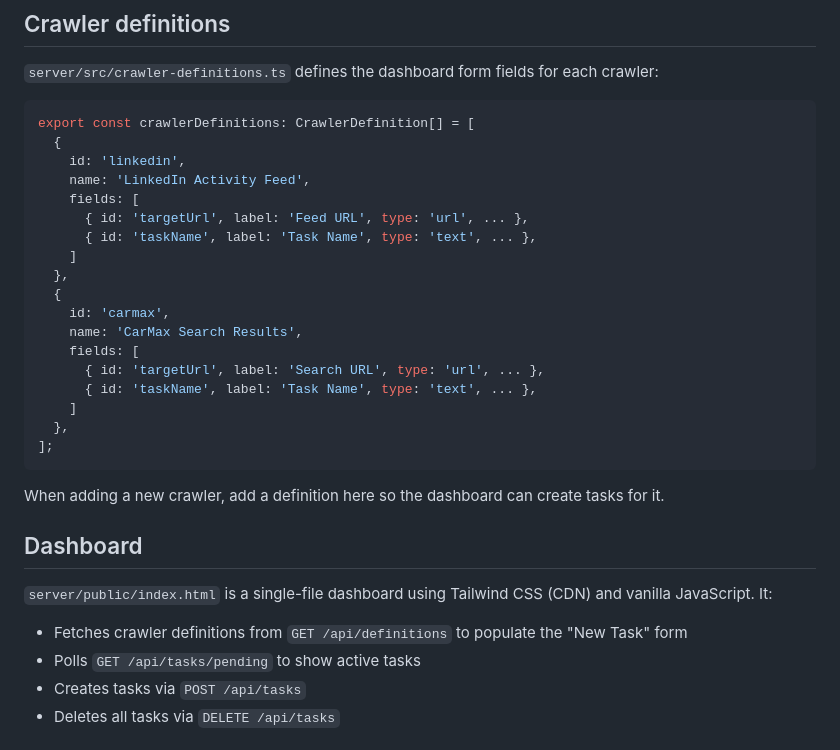
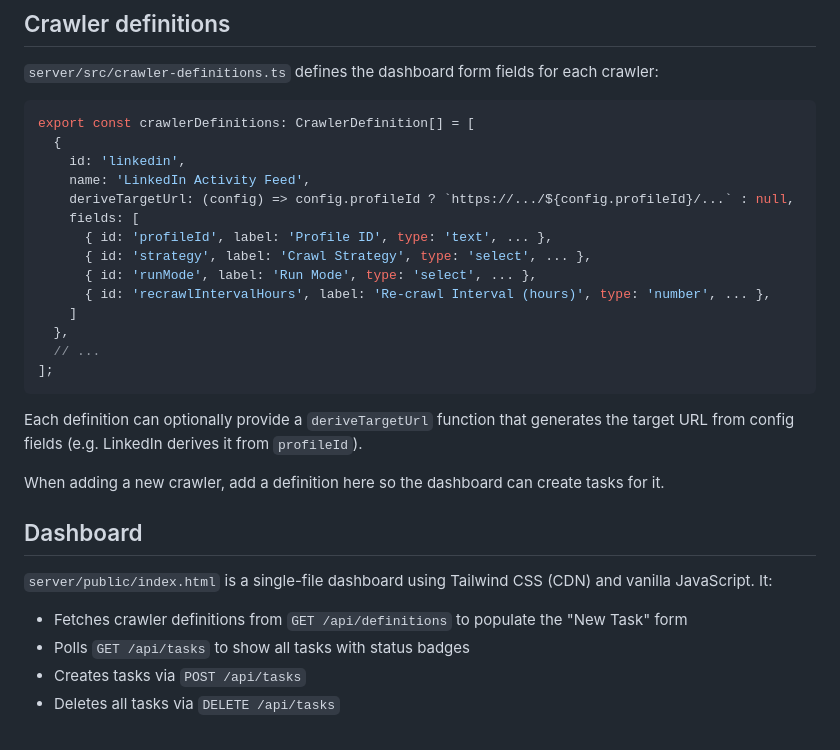
Before and after one commit to adlio/tampermonkey-crawler, a Markdown page: docs/server.md, the part around the change. Drawn GitHub-style.

````diff
--- a/docs/server.md
+++ b/docs/server.md
@@ -49,21 +49,19 @@ export const crawlerDefinitions: CrawlerDefinition[] = [
   {
     id: 'linkedin',
     name: 'LinkedIn Activity Feed',
+    deriveTargetUrl: (config) => config.profileId ? `https://.../${config.profileId}/...` : null,
     fields: [
-      { id: 'targetUrl', label: 'Feed URL', type: 'url', ... },
-      { id: 'taskName', label: 'Task Name', type: 'text', ... },
+      { id: 'profileId', label: 'Profile ID', type: 'text', ... },
+      { id: 'strategy', label: 'Crawl Strategy', type: 'select', ... },
+      { id: 'runMode', label: 'Run Mode', type: 'select', ... },
+      { id: 'recrawlIntervalHours', label: 'Re-crawl Interval (hours)', type: 'number', ... },
     ]
   },
-  {
-    id: 'carmax',
-    name: 'CarMax Search Results',
-    fields: [
-      { id: 'targetUrl', label: 'Search URL', type: 'url', ... },
-      { id: 'taskName', label: 'Task Name', type: 'text', ... },
-    ]
-  },
+  // ...
 ];
 ```
+
+Each definition can optionally provide a `deriveTargetUrl` function that generates the target URL from config fields (e.g. LinkedIn derives it from `profileId`).
 
 When adding a new crawler, add a definition here so the dashboard can create tasks for it.
 
@@ -71,7 +69,7 @@ When adding a new crawler, add a definition here so the dashboard can create tas
 
 `server/public/index.html` is a single-file dashboard using Tailwind CSS (CDN) and vanilla JavaScript. It:
 - Fetches crawler definitions from `GET /api/definitions` to populate the "New Task" form
-- Polls `GET /api/tasks/pending` to show active tasks
+- Polls `GET /api/tasks` to show all tasks with status badges
 - Creates tasks via `POST /api/tasks`
 - Deletes all tasks via `DELETE /api/tasks`
 
````
Also changed, not shown: docs/architecture.md (+9 -1 lines), docs/tampermonkey.md (+5 -3 lines).
